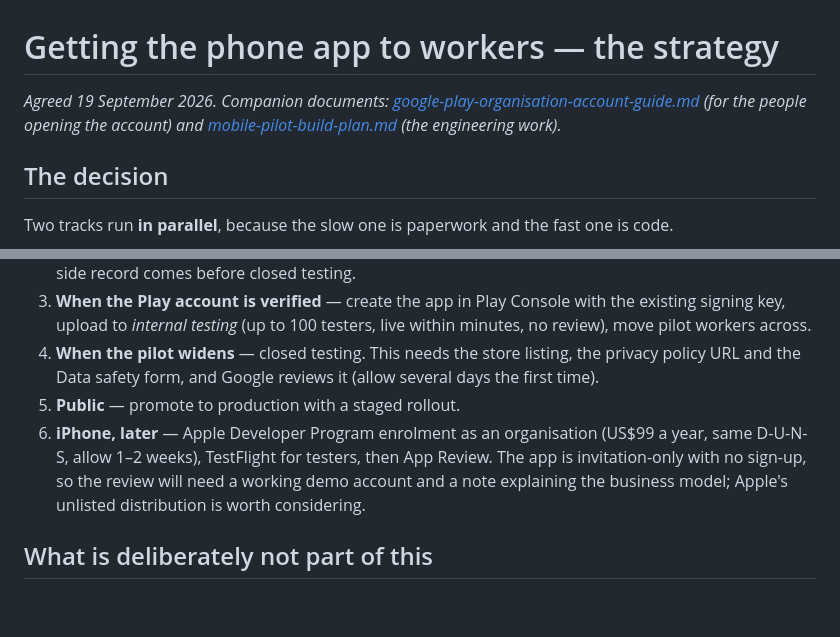
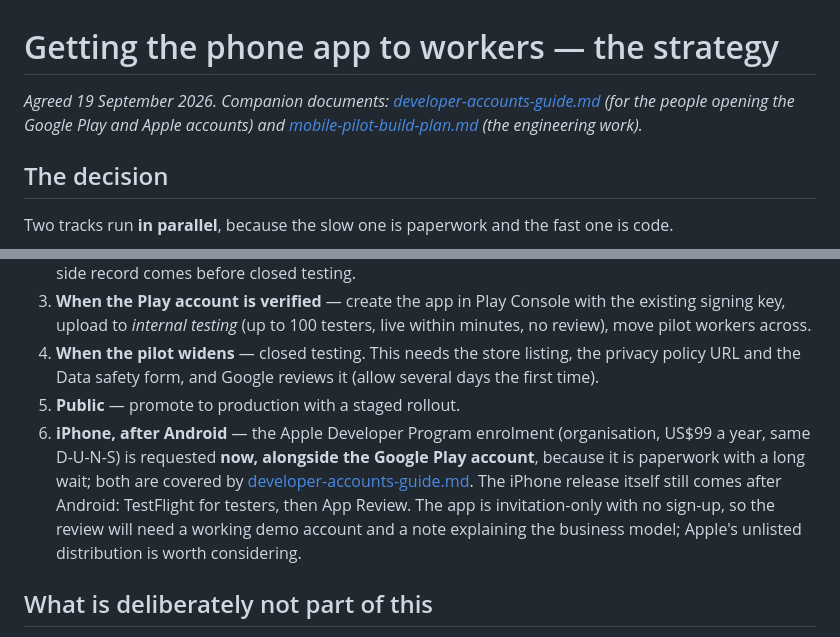
Before and after one commit to HumanoidPlatform/sourcehub, a Markdown page: docs/mobile-distribution-strategy.md, 2 parts joined by grey strips. Drawn GitHub-style; blank space fills up the shorter version.

Commit message:
app deployment plan

```diff
--- a/docs/mobile-distribution-strategy.md
+++ b/docs/mobile-distribution-strategy.md
@@ -1,8 +1,8 @@
 # Getting the phone app to workers — the strategy
 
 *Agreed 19 September 2026. Companion documents:
-[google-play-organisation-account-guide.md](google-play-organisation-account-guide.md) (for the people opening
-the account) and [mobile-pilot-build-plan.md](mobile-pilot-build-plan.md) (the engineering work).*
+[developer-accounts-guide.md](developer-accounts-guide.md) (for the people opening
+the Google Play and Apple accounts) and [mobile-pilot-build-plan.md](mobile-pilot-build-plan.md) (the engineering work).*
 
 ## The decision
 
@@ -69,8 +69,10 @@ With both in place a worker goes from the pilot APK to the Play version by simpl
 4. **When the pilot widens** — closed testing. This needs the store listing, the privacy policy URL and the
    Data safety form, and Google reviews it (allow several days the first time).
 5. **Public** — promote to production with a staged rollout.
-6. **iPhone, later** — Apple Developer Program enrolment as an organisation (US$99 a year, same D-U-N-S, allow
-   1–2 weeks), TestFlight for testers, then App Review. The app is invitation-only with no sign-up, so the review
+6. **iPhone, after Android** — the Apple Developer Program enrolment (organisation, US$99 a year, same D-U-N-S)
+   is requested **now, alongside the Google Play account**, because it is paperwork with a long wait; both are
+   covered by [developer-accounts-guide.md](developer-accounts-guide.md). The iPhone release itself still comes
+   after Android: TestFlight for testers, then App Review. The app is invitation-only with no sign-up, so the review
    will need a working demo account and a note explaining the business model; Apple's unlisted distribution is
    worth considering.
 
```
Also changed, not shown: docs/developer-accounts-guide.md (added, +256 -0 lines), docs/google-play-organisation-account-guide.md (deleted, +0 -140 lines).
